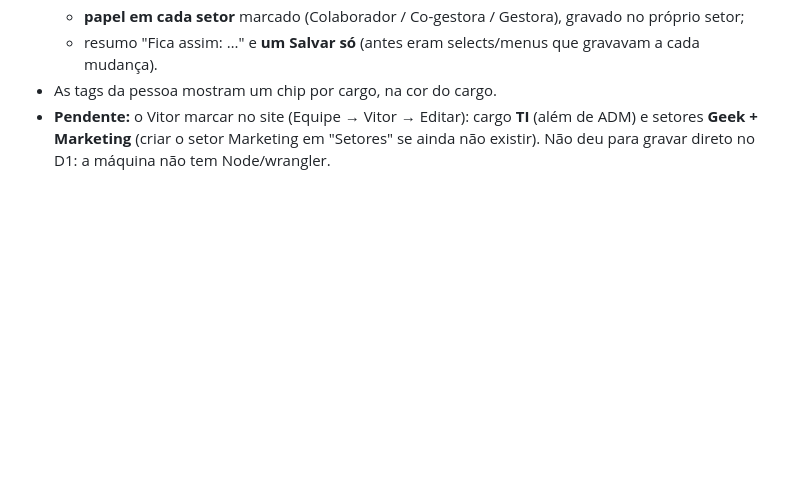
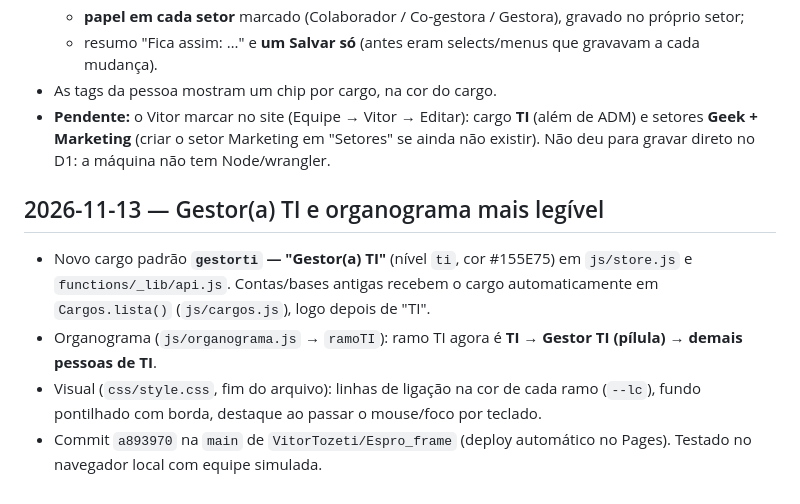
Before and after one commit to VitorTozeti/Obsidian-vitor, a Markdown page: projetos/espro/espro-cargos-niveis.md, the part around the change. GitHub-like rendering; blank space fills up the shorter version.

Commit message:
docs(espro): cargo Gestor TI e organograma mais legivel
Co-Authored-By: Claude Opus 5.5 <noreply@anthropic.com>

```diff
--- a/projetos/espro/espro-cargos-niveis.md
+++ b/projetos/espro/espro-cargos-niveis.md
@@ -151,3 +151,9 @@ Agora encontra também:
   - resumo "Fica assim: …" e **um Salvar só** (antes eram selects/menus que gravavam a cada mudança).
 - As tags da pessoa mostram um chip por cargo, na cor do cargo.
 - **Pendente:** o Vitor marcar no site (Equipe → Vitor → Editar): cargo **TI** (além de ADM) e setores **Geek + Marketing** (criar o setor Marketing em "Setores" se ainda não existir). Não deu para gravar direto no D1: a máquina não tem Node/wrangler.
+
+## 2026-11-13 — Gestor(a) TI e organograma mais legível
+- Novo cargo padrão **`gestorti` — "Gestor(a) TI"** (nível `ti`, cor #155E75) em `js/store.js` e `functions/_lib/api.js`. Contas/bases antigas recebem o cargo automaticamente em `Cargos.lista()` (`js/cargos.js`), logo depois de "TI".
+- Organograma (`js/organograma.js` → `ramoTI`): ramo TI agora é **TI → Gestor TI (pílula) → demais pessoas de TI**.
+- Visual (`css/style.css`, fim do arquivo): linhas de ligação na cor de cada ramo (`--lc`), fundo pontilhado com borda, destaque ao passar o mouse/foco por teclado.
+- Commit `a893970` na `main` de `VitorTozeti/Espro_frame` (deploy automático no Pages). Testado no navegador local com equipe simulada.
```
